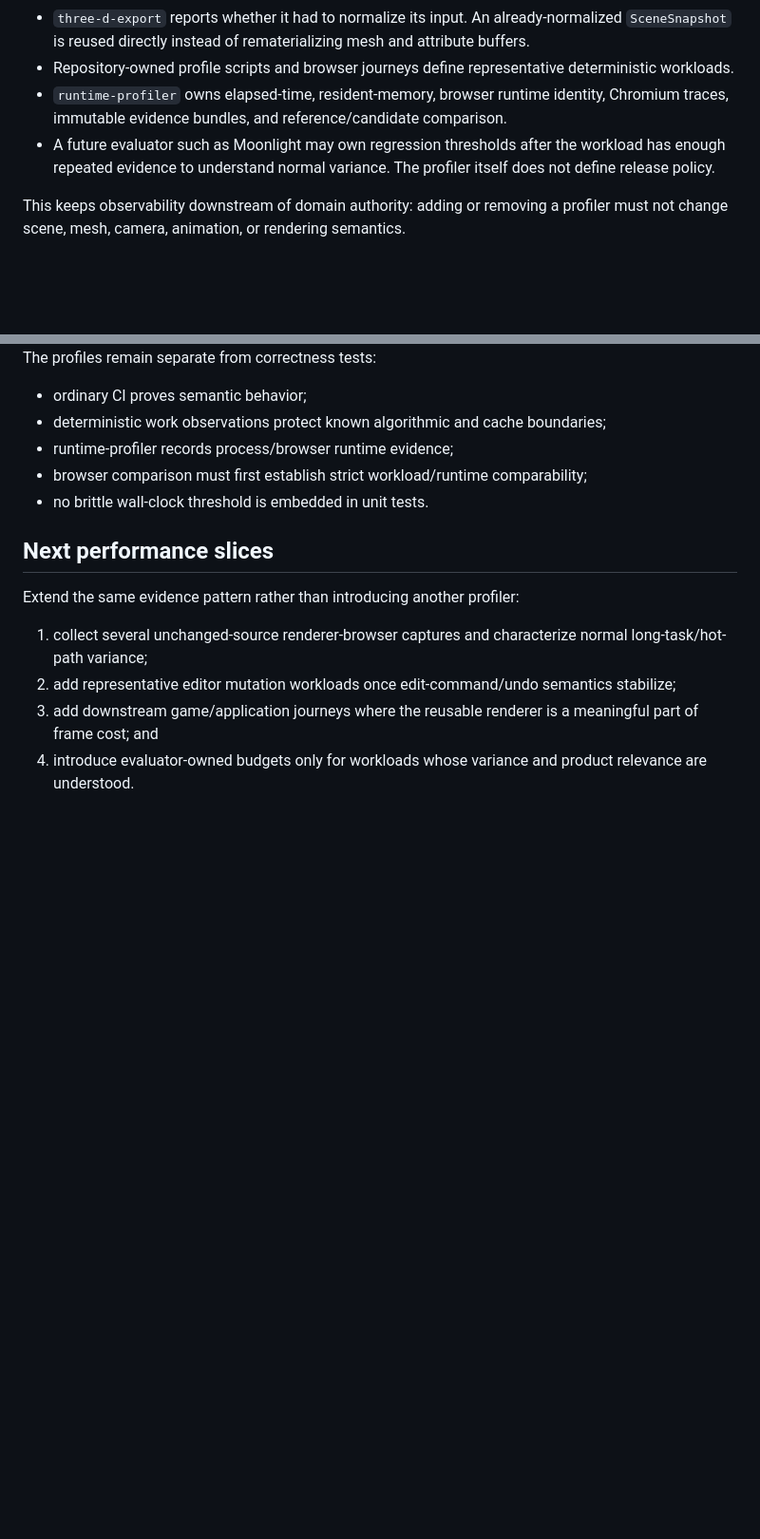
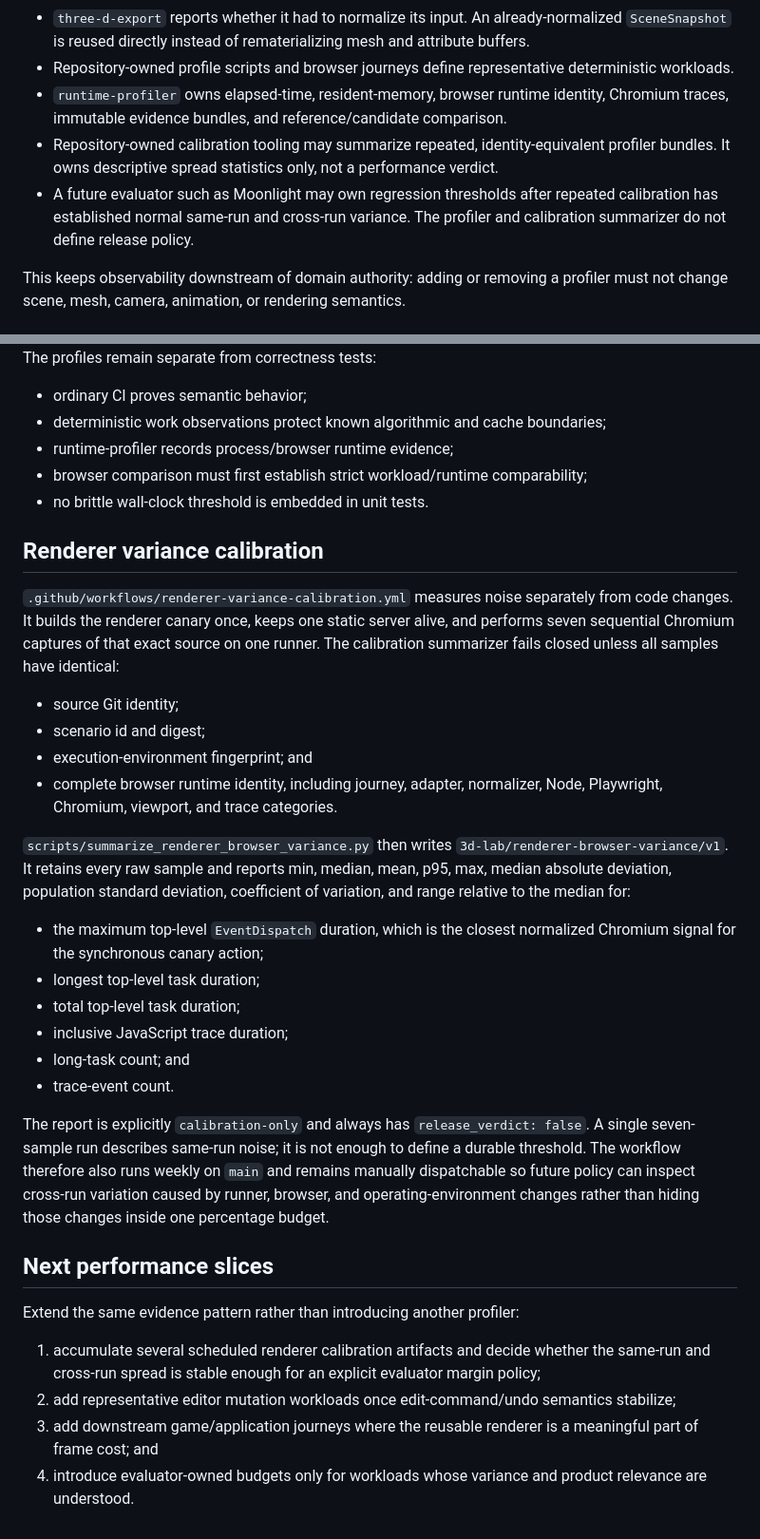
Before and after one commit to moritzbrantner/3d-lab, a Markdown page: docs/contracts/performance-observability.md, 2 parts joined by grey strips. Shown at 95% size. Rendered like a GitHub page; blank space fills up the shorter version.

Commit message:
Document renderer variance calibration

```diff
--- a/docs/contracts/performance-observability.md
+++ b/docs/contracts/performance-observability.md
@@ -9,7 +9,8 @@
 - `three-d-export` reports whether it had to normalize its input. An already-normalized `SceneSnapshot` is reused directly instead of rematerializing mesh and attribute buffers.
 - Repository-owned profile scripts and browser journeys define representative deterministic workloads.
 - `runtime-profiler` owns elapsed-time, resident-memory, browser runtime identity, Chromium traces, immutable evidence bundles, and reference/candidate comparison.
-- A future evaluator such as Moonlight may own regression thresholds after the workload has enough repeated evidence to understand normal variance. The profiler itself does not define release policy.
+- Repository-owned calibration tooling may summarize repeated, identity-equivalent profiler bundles. It owns descriptive spread statistics only, not a performance verdict.
+- A future evaluator such as Moonlight may own regression thresholds after repeated calibration has established normal same-run and cross-run variance. The profiler and calibration summarizer do not define release policy.
 
 This keeps observability downstream of domain authority: adding or removing a profiler must not change scene, mesh, camera, animation, or rendering semantics.
 
@@ -56,11 +57,31 @@ The profiles remain separate from correctness tests:
 - browser comparison must first establish strict workload/runtime comparability;
 - no brittle wall-clock threshold is embedded in unit tests.
 
+## Renderer variance calibration
+
+`.github/workflows/renderer-variance-calibration.yml` measures noise separately from code changes. It builds the renderer canary once, keeps one static server alive, and performs seven sequential Chromium captures of that exact source on one runner. The calibration summarizer fails closed unless all samples have identical:
+
+- source Git identity;
+- scenario id and digest;
+- execution-environment fingerprint; and
+- complete browser runtime identity, including journey, adapter, normalizer, Node, Playwright, Chromium, viewport, and trace categories.
+
+`scripts/summarize_renderer_browser_variance.py` then writes `3d-lab/renderer-browser-variance/v1`. It retains every raw sample and reports min, median, mean, p95, max, median absolute deviation, population standard deviation, coefficient of variation, and range relative to the median for:
+
+- the maximum top-level `EventDispatch` duration, which is the closest normalized Chromium signal for the synchronous canary action;
+- longest top-level task duration;
+- total top-level task duration;
+- inclusive JavaScript trace duration;
+- long-task count; and
+- trace-event count.
+
+The report is explicitly `calibration-only` and always has `release_verdict: false`. A single seven-sample run describes same-run noise; it is not enough to define a durable threshold. The workflow therefore also runs weekly on `main` and remains manually dispatchable so future policy can inspect cross-run variation caused by runner, browser, and operating-environment changes rather than hiding those changes inside one percentage budget.
+
 ## Next performance slices
 
 Extend the same evidence pattern rather than introducing another profiler:
 
-1. collect several unchanged-source renderer-browser captures and characterize normal long-task/hot-path variance;
+1. accumulate several scheduled renderer calibration artifacts and decide whether the same-run and cross-run spread is stable enough for an explicit evaluator margin policy;
 2. add representative editor mutation workloads once edit-command/undo semantics stabilize;
 3. add downstream game/application journeys where the reusable renderer is a meaningful part of frame cost; and
 4. introduce evaluator-owned budgets only for workloads whose variance and product relevance are understood.
```
